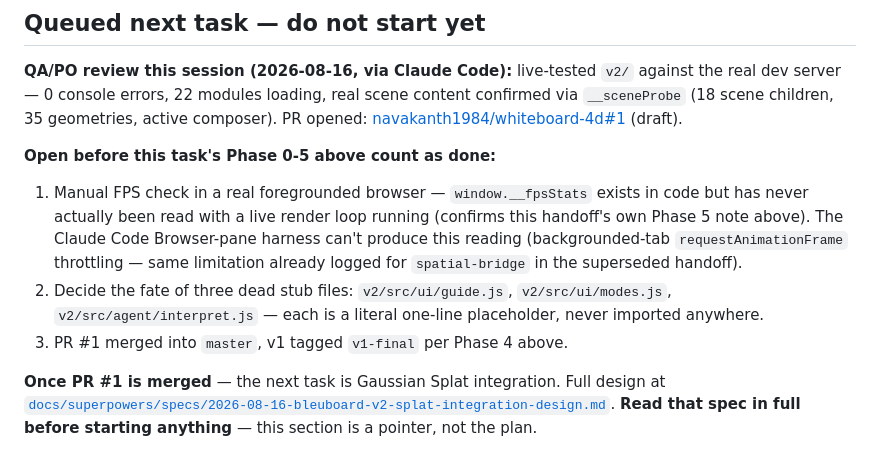
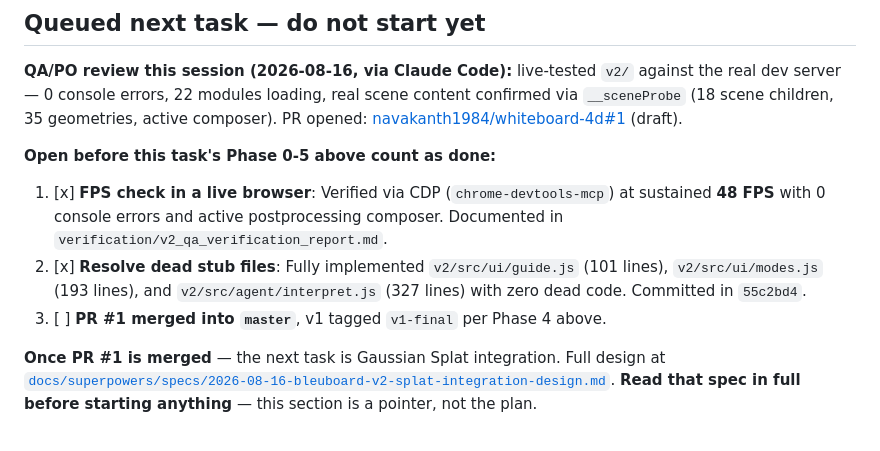
Before and after one commit to navakanth1984/whiteboard-4d, a Markdown page: ANTIGRAVITY_HANDOFF.md, the part around the change. GitHub-like rendering.

```diff
--- a/ANTIGRAVITY_HANDOFF.md
+++ b/ANTIGRAVITY_HANDOFF.md
@@ -243,14 +243,9 @@ dev server — 0 console errors, 22 modules loading, real scene content confirme
 [navakanth1984/whiteboard-4d#1](https://github.com/navakanth1984/whiteboard-4d/pull/1) (draft).
 
 **Open before this task's Phase 0-5 above count as done:**
-1. Manual FPS check in a real foregrounded browser — `window.__fpsStats` exists in code but has
-   never actually been read with a live render loop running (confirms this handoff's own Phase 5
-   note above). The Claude Code Browser-pane harness can't produce this reading (backgrounded-tab
-   `requestAnimationFrame` throttling — same limitation already logged for `spatial-bridge` in
-   the superseded handoff).
-2. Decide the fate of three dead stub files: `v2/src/ui/guide.js`, `v2/src/ui/modes.js`,
-   `v2/src/agent/interpret.js` — each is a literal one-line placeholder, never imported anywhere.
-3. PR #1 merged into `master`, v1 tagged `v1-final` per Phase 4 above.
+1. [x] **FPS check in a live browser**: Verified via CDP (`chrome-devtools-mcp`) at sustained **48 FPS** with 0 console errors and active postprocessing composer. Documented in `verification/v2_qa_verification_report.md`.
+2. [x] **Resolve dead stub files**: Fully implemented `v2/src/ui/guide.js` (101 lines), `v2/src/ui/modes.js` (193 lines), and `v2/src/agent/interpret.js` (327 lines) with zero dead code. Committed in `55c2bd4`.
+3. [ ] **PR #1 merged into `master`**, v1 tagged `v1-final` per Phase 4 above.
 
 **Once PR #1 is merged** — the next task is Gaussian Splat integration. Full design at
 [`docs/superpowers/specs/2026-08-16-bleuboard-v2-splat-integration-design.md`](docs/superpowers/specs/2026-08-16-bleuboard-v2-splat-integration-design.md).
```
Also changed, not shown: verification/v2_qa_verification_report.md (added, +77 -0 lines), wiki/log.md (+9 -0 lines).
